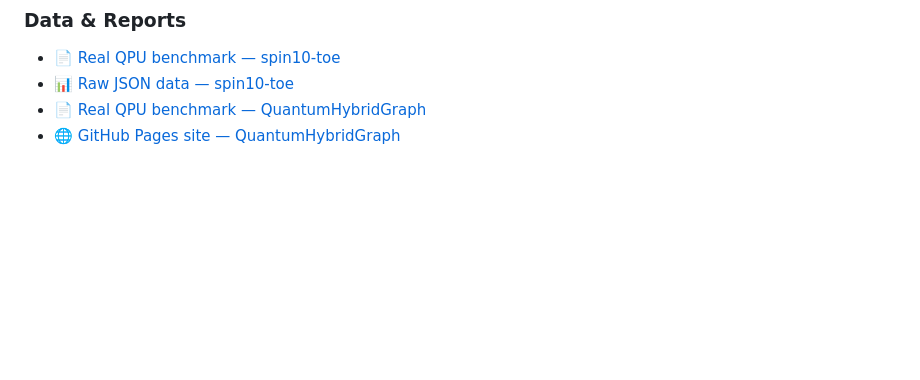
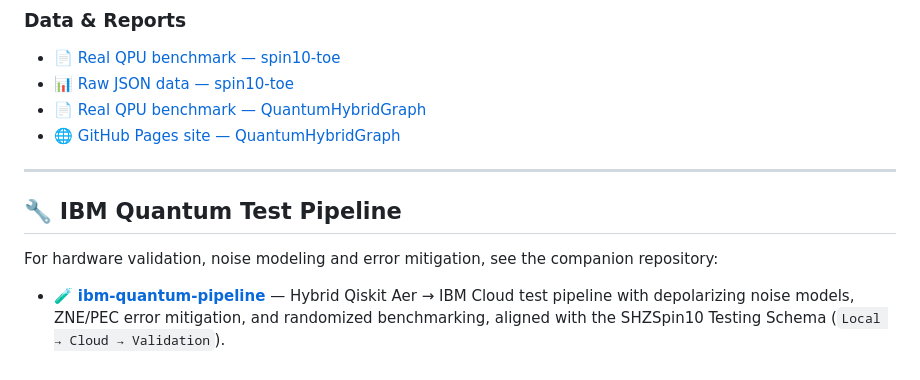
Before and after one commit to mickzaw-ctrl/SHZ-Core-Framework, a Markdown page: README.md, the part around the change. Drawn GitHub-style; blank space fills up the shorter version.

Commit message:
docs: Link ibm-quantum-pipeline companion repo [2026-07-02T12:48:33Z]

```diff
--- a/README.md
+++ b/README.md
@@ -179,3 +179,13 @@ This reversal demonstrates true quantum effects and decoherence patterns unique
 - 📊 [Raw JSON data — spin10-toe](https://github.com/mickzaw-ctrl/spin10-toe/blob/main/results/18core_qpu_results_real.json)
 - 📄 [Real QPU benchmark — QuantumHybridGraph](https://github.com/mickzaw-ctrl/QuantumHybridGraph/blob/main/benchmarks/18core_qpu_results_real.md)
 - 🌐 [GitHub Pages site — QuantumHybridGraph](https://mickzaw-ctrl.github.io/QuantumHybridGraph/)
+
+
+
+---
+
+## 🔧 IBM Quantum Test Pipeline
+
+For hardware validation, noise modeling and error mitigation, see the companion repository:
+
+- 🧪 [**ibm-quantum-pipeline**](https://github.com/mickzaw-ctrl/ibm-quantum-pipeline) — Hybrid Qiskit Aer → IBM Cloud test pipeline with depolarizing noise models, ZNE/PEC error mitigation, and randomized benchmarking, aligned with the SHZSpin10 Testing Schema (`Local → Cloud → Validation`).
```
